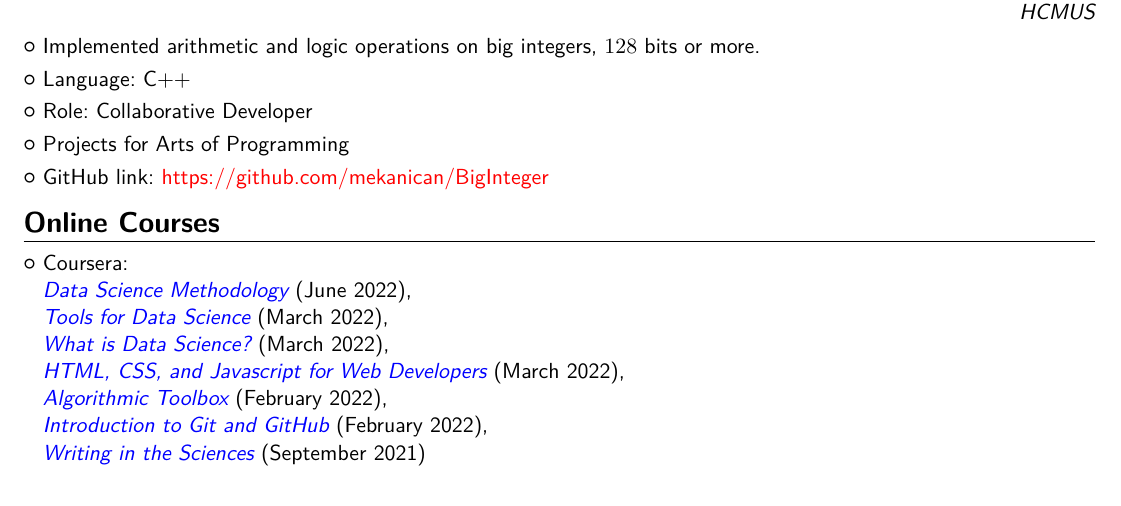
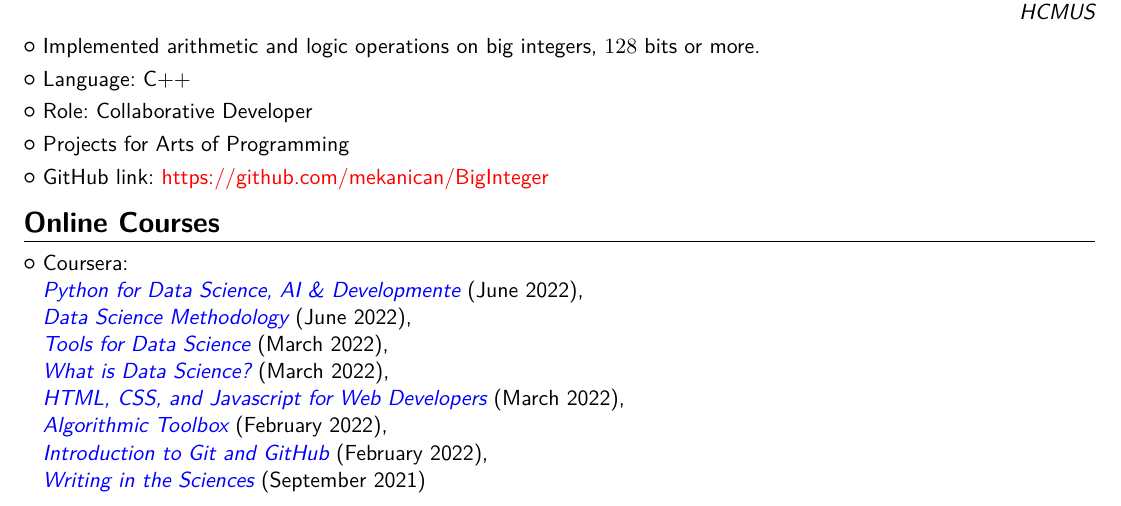
Before and after one commit to vanloc1808O19/My-CV, a LaTeX CV (IIT Madras Resume Template (2-page)/main.tex, which reads IIT Madras Resume Template (2-page)/src/online_courses.tex): part of page 2 of 3, cut so that both start at the same text. Compiled offline with pdfLaTeX.

Commit message:
update CV

```diff
--- a/IIT Madras Resume Template (2-page)/src/online_courses.tex
+++ b/IIT Madras Resume Template (2-page)/src/online_courses.tex
@@ -1,5 +1,6 @@
 \section{Online Courses }
 \cvlistitem {Coursera: \\
+\textit{\href{https://www.coursera.org/account/accomplishments/verify/7AHYRMCSQHH5}{\textcolor{blue}{Python for Data Science, AI \& Developmente}}} (June 2022),\\
 \textit{\href{https://www.coursera.org/account/accomplishments/verify/Z3AQGSTYFCCX}{\textcolor{blue}{Data Science Methodology}}} (June 2022),\\
 \textit{\href{https://www.coursera.org/account/accomplishments/verify/S2XX2YW466WU}{\textcolor{blue}{Tools for Data Science}}} (March 2022),\\
 \textit{\href{https://www.coursera.org/account/accomplishments/verify/N43FVPW6X4DC}{\textcolor{blue}{What is Data Science?}}} (March 2022),\\
```
Also changed, not shown: IIT Madras Resume Template (2-page)/main.pdf.
